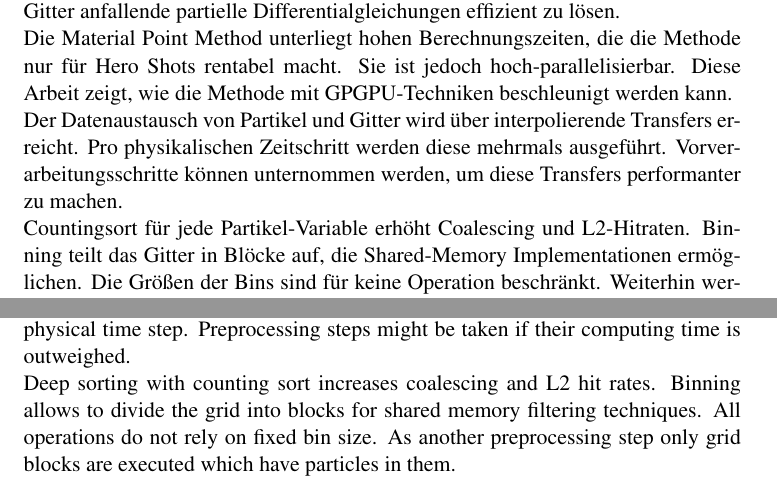
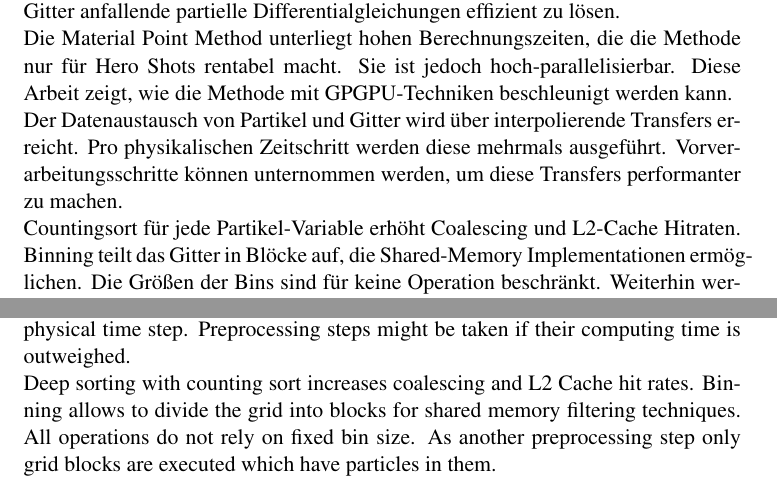
Before and after one commit to MeyerFabian/msc, a LaTeX thesis (mscthesis.tex): two parts of page 3 of 79, joined at a grey line, cut so that both start at the same text. The pictures show the PDF file mscthesis.pdf that the author committed with the source.

Commit message:
l2 hitrates

```diff
--- a/mscthesis.tex
+++ b/mscthesis.tex
@@ -179,7 +179,7 @@ Die Material Point Method hat sich in der Computergrafik für physikalische basi
 
 \noindent Der Datenaustausch von Partikel und Gitter wird über interpolierende Transfers erreicht. Pro physikalischen Zeitschritt werden diese mehrmals ausgeführt. Vorverarbeitungsschritte können unternommen werden, um diese Transfers performanter zu machen.
 
-\noindent Countingsort für jede Partikel-Variable erhöht Coalescing und L2-Hitraten. Binning teilt das Gitter in Blöcke auf, die Shared-Memory Implementationen ermög\-lich\-en. Die Größen der Bins sind für keine Operation beschränkt. Weiterhin werden nur Blöcke ausgeführt, die Informationen erhalten.
+\noindent Countingsort für jede Partikel-Variable erhöht Coalescing und L2-Cache Hitraten. Binning teilt das Gitter in Blöcke auf, die Shared-Memory Implementationen ermög\-lich\-en. Die Größen der Bins sind für keine Operation beschränkt. Weiterhin werden nur Blöcke ausgeführt, die Informationen erhalten.
 
 \vfill
 \begin{center}
@@ -191,7 +191,7 @@ The Material Point Method is allowing for physically based simulations. It has f
 
 \noindent Core of the Material Point Method are grid and particles transfers that interpolate between the two structures. These transfers are executed multiple times per physical time step. Preprocessing steps might be taken if their computing time is outweighed.
 
-\noindent Deep sorting with counting sort increases coalescing and L2 hit rates. Binning allows to divide the grid into blocks for shared memory filtering techniques. All operations do not rely on fixed bin size. As another preprocessing step only grid blocks are executed which have particles in them.
+\noindent Deep sorting with counting sort increases coalescing and L2 Cache hit rates. Binning allows to divide the grid into blocks for shared memory filtering techniques. All operations do not rely on fixed bin size. As another preprocessing step only grid blocks are executed which have particles in them.
 \vfill
 \clearpage
 \tableofcontents
```
Also changed, not shown: mscthesis.pdf.
